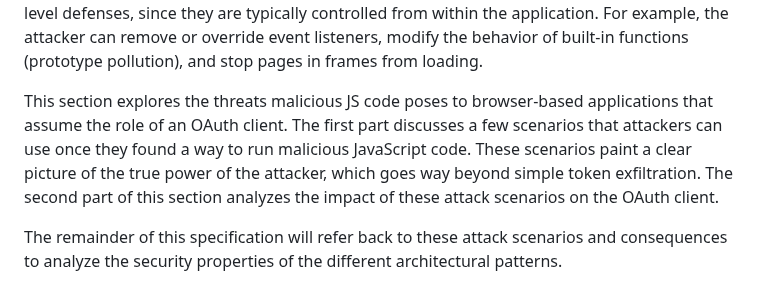
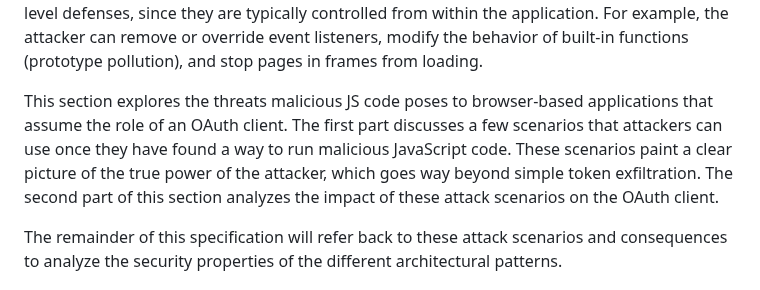
Before and after one commit to oauth-wg/oauth-browser-based-apps, a Markdown page: draft-ietf-oauth-browser-based-apps.md, the part around the change. GitHub-like rendering.

Commit message:
sentence structure

```diff
--- a/draft-ietf-oauth-browser-based-apps.md
+++ b/draft-ietf-oauth-browser-based-apps.md
@@ -234,7 +234,7 @@ Malicious JavaScript poses a significant risk to browser-based applications. Att
 
 When analyzing the security of browser-based applications in light of the presence of malicious JS, it is crucial to realize that the __malicious JavaScript code has the same privileges as the legitimate application code__. When the application code can access variables or call functions, the malicious JS code can do exactly the same. Furthermore, the malicious JS code can tamper with the regular execution flow of the application, as well as with any application-level defenses, since they are typically controlled from within the application. For example, the attacker can remove or override event listeners, modify the behavior of built-in functions (prototype pollution), and stop pages in frames from loading.
 
-This section explores the threats malicious JS code poses to browser-based applications that assume the role of an OAuth client. The first part discusses a few scenarios that attackers can use once they found a way to run malicious JavaScript code. These scenarios paint a clear picture of the true power of the attacker, which goes way beyond simple token exfiltration. The second part of this section analyzes the impact of these attack scenarios on the OAuth client.
+This section explores the threats malicious JS code poses to browser-based applications that assume the role of an OAuth client. The first part discusses a few scenarios that attackers can use once they have found a way to run malicious JavaScript code. These scenarios paint a clear picture of the true power of the attacker, which goes way beyond simple token exfiltration. The second part of this section analyzes the impact of these attack scenarios on the OAuth client.
 
 The remainder of this specification will refer back to these attack scenarios and consequences to analyze the security properties of the different architectural patterns.
 
```
